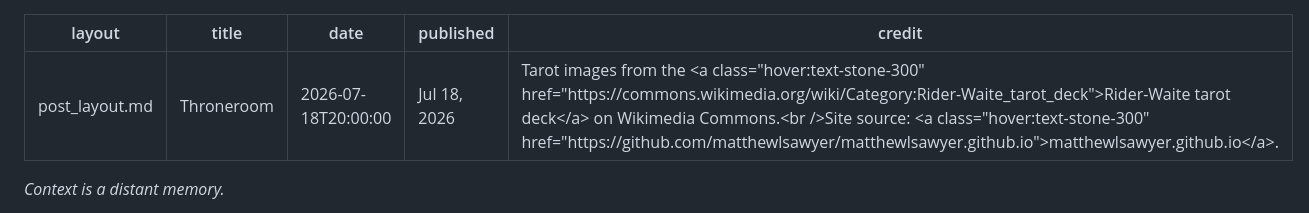
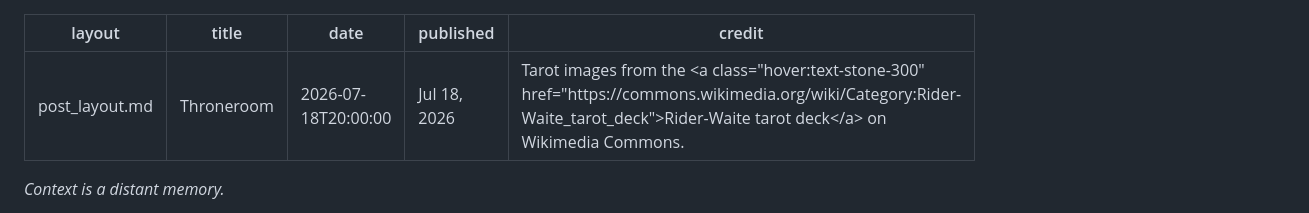
Before and after one commit to matthewlsawyer/matthewlsawyer.github.io, a Markdown page: posts/throneroom.md, the part around the change. Rendered like a GitHub page.

Commit message:
docs(posts): simplify Throneroom post credit
Drop redundant site-source link from the credit line.

Co-authored-by: Cursor <cursoragent@cursor.com>

```diff
--- a/posts/throneroom.md
+++ b/posts/throneroom.md
@@ -3,7 +3,7 @@ layout: post_layout.md
 title: Throneroom
 date: 2026-07-18T20:00:00
 published: Jul 18, 2026
-credit: 'Tarot images from the <a class="hover:text-stone-300" href="https://commons.wikimedia.org/wiki/Category:Rider-Waite_tarot_deck">Rider-Waite tarot deck</a> on Wikimedia Commons.<br />Site source: <a class="hover:text-stone-300" href="https://github.com/matthewlsawyer/matthewlsawyer.github.io">matthewlsawyer.github.io</a>.'
+credit: 'Tarot images from the <a class="hover:text-stone-300" href="https://commons.wikimedia.org/wiki/Category:Rider-Waite_tarot_deck">Rider-Waite tarot deck</a> on Wikimedia Commons.'
 ---
 
 _Context is a distant memory._
```
